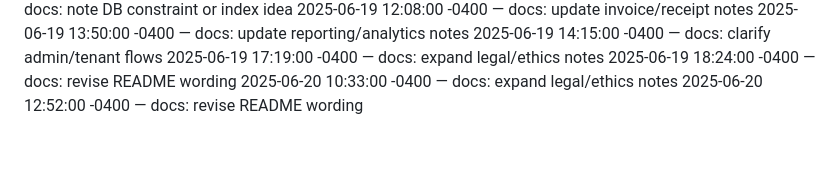
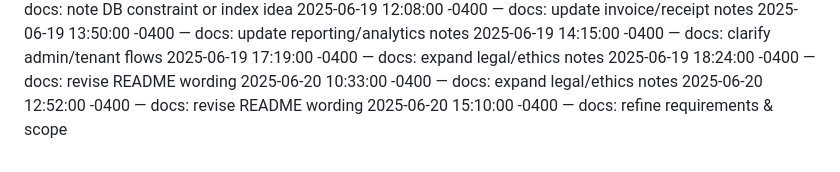
Before and after one commit to Dumisani-C/advanced_payment_and_support_system, a Markdown page: docs/CHANGELOG.md, the part around the change. Drawn GitHub-style.

Commit message:
docs: refine requirements & scope

```diff
--- a/docs/CHANGELOG.md
+++ b/docs/CHANGELOG.md
@@ -430,3 +430,4 @@
 2025-06-19 18:24:00 -0400 — docs: revise README wording
 2025-06-20 10:33:00 -0400 — docs: expand legal/ethics notes
 2025-06-20 12:52:00 -0400 — docs: revise README wording
+2025-06-20 15:10:00 -0400 — docs: refine requirements & scope
```
